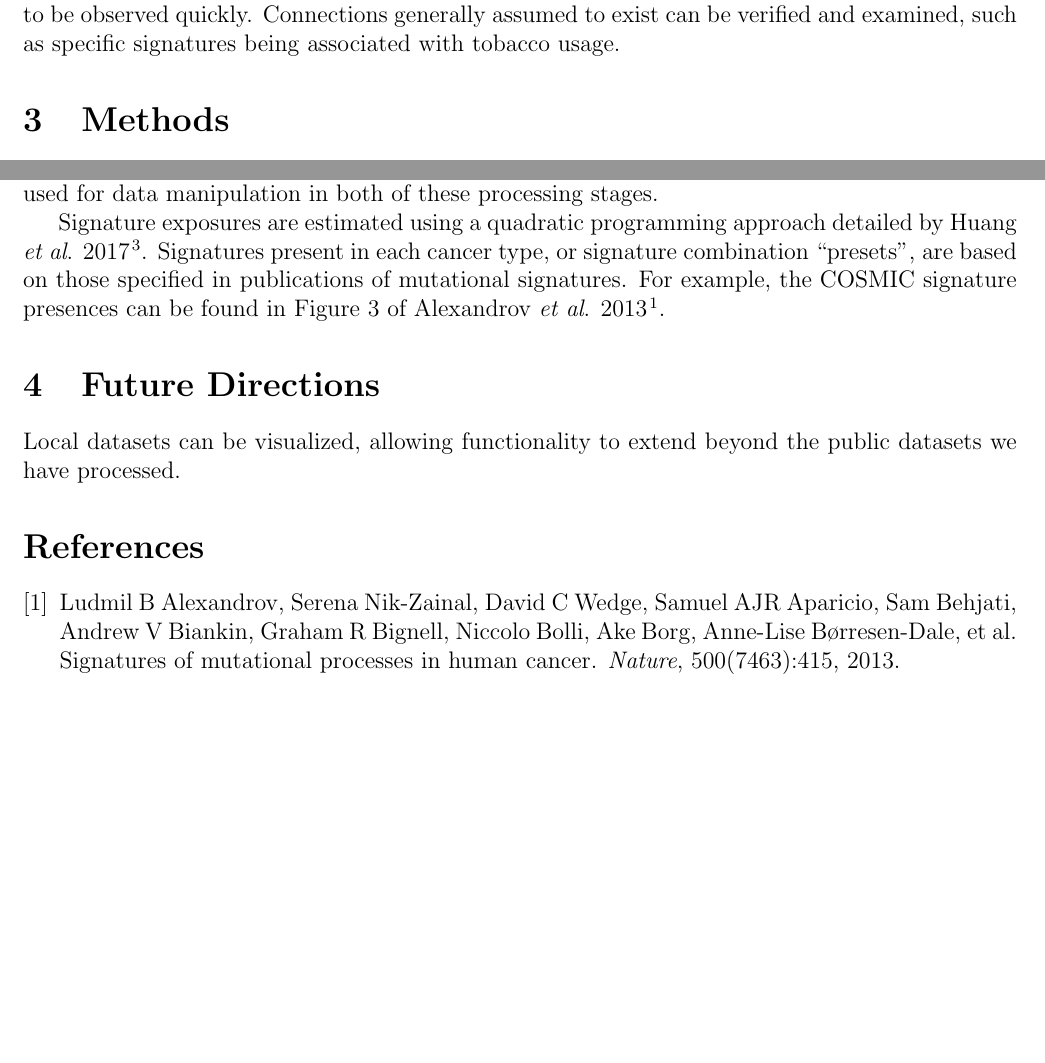
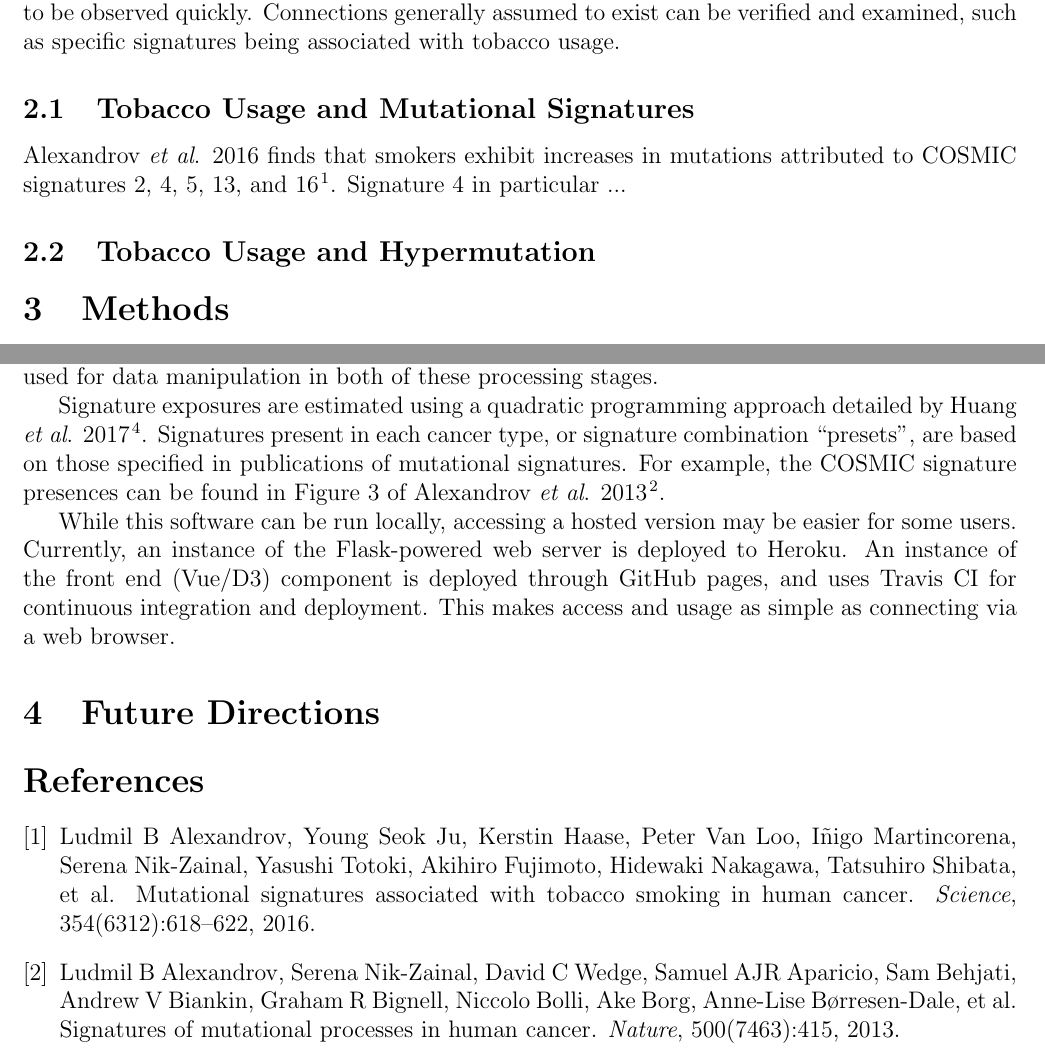
Before and after one commit to keller-mark/cmsc499a-visualization-paper, a LaTeX paper (main.tex): two parts of pages 2 and 4 of 8 before the commit and two parts of pages 2 and 4 of 9 after it, joined at a grey line, cut so that both start at the same text, the shorter picture padded with empty space. Compiled offline with pdfLaTeX.

Commit message:
Case study subheadings

```diff
--- a/main.tex
+++ b/main.tex
@@ -67,6 +67,12 @@ A potential use case for this tool is the analysis of relationships between sign
 Interactive sorting and dynamic calculations of signature exposures allow trends to be observed quickly.
 Connections generally assumed to exist can be verified and examined, such as specific signatures being associated with tobacco usage.
 
+\subsection{Tobacco Usage and Mutational Signatures}
+Alexandrov \textit{et al}. 2016 finds that smokers exhibit increases in mutations attributed to COSMIC signatures 2, 4, 5, 13, and 16 \cite{alexandrov2016mutational}.
+Signature 4 in particular ...
+
+\subsection{Tobacco Usage and Hypermutation}
+
 % TODO: Mention sharing with URL
 
 
@@ -92,11 +98,16 @@ The Pandas and NumPy packages are used for data manipulation in both of these pr
 
 Signature exposures are estimated using a quadratic programming approach detailed by Huang \textit{et al}. 2017\cite{huang2017detecting}.
 Signatures present in each cancer type, or signature combination ``presets", are based on those specified in publications of mutational signatures.
-For example, the COSMIC signature presences can be found in Figure 3 of Alexandrov \textit{et al}. 2013 \cite{alexandrov2013signatures}.
+For example, the COSMIC signature presences can be found in Figure 3 of Alexandrov \textit{et al}. 2013\cite{alexandrov2013signatures}.
+
+While this software can be run locally, accessing a hosted version may be easier for some users.
+Currently, an instance of the Flask-powered web server is deployed to Heroku.
+An instance of the front end (Vue/D3) component is deployed through GitHub pages, and uses Travis CI for continuous integration and deployment.
+This makes access and usage as simple as connecting via a web browser.
 
 \section{Future Directions}
 % TODO
-Local datasets can be visualized, allowing functionality to extend beyond the public datasets we have processed.
+%Local datasets can be visualized, allowing functionality to extend beyond the public datasets we have processed.
 
 
 \bibliography{main}{}
```
Also changed, not shown: main.bib (line endings or trailing spaces), 1 other file.
